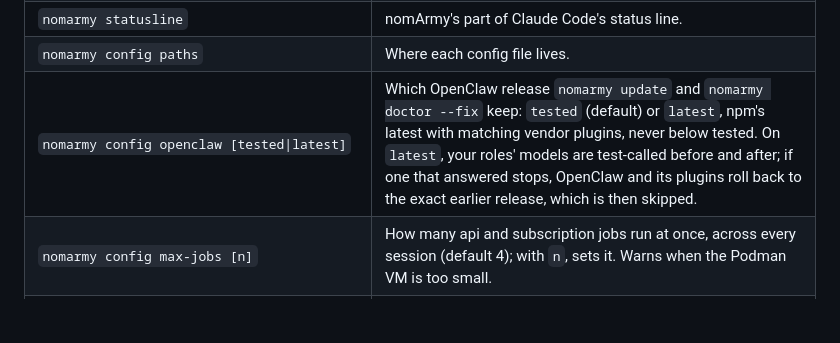
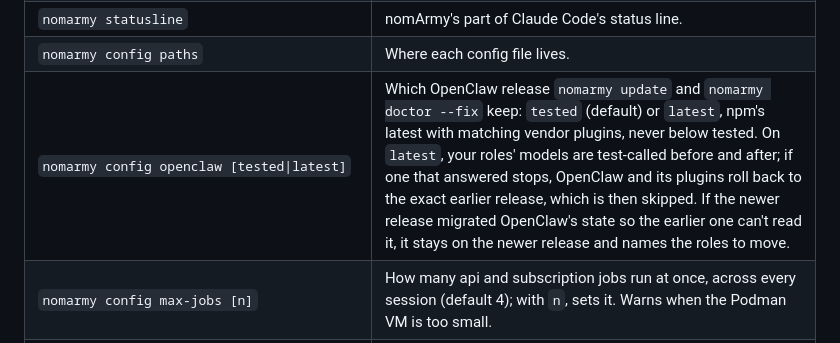
Before and after one commit to rayson-tech/nomarmy, a Markdown page: docs/reference.md, the part around the change. Rendered like a GitHub page; blank space fills up the shorter version.

```diff
--- a/docs/reference.md
+++ b/docs/reference.md
@@ -24,7 +24,7 @@ Every command proposes before it writes: a `[y/N]` prompt, or an explicit flag u
 | `nomarmy health` | Runs the health checks now. |
 | `nomarmy statusline` | nomArmy's part of Claude Code's status line. |
 | `nomarmy config paths` | Where each config file lives. |
-| `nomarmy config openclaw [tested\|latest]` | Which OpenClaw release `nomarmy update` and `nomarmy doctor --fix` keep: `tested` (default) or `latest`, npm's latest with matching vendor plugins, never below tested. On `latest`, your roles' models are test-called before and after; if one that answered stops, OpenClaw and its plugins roll back to the exact earlier release, which is then skipped. |
+| `nomarmy config openclaw [tested\|latest]` | Which OpenClaw release `nomarmy update` and `nomarmy doctor --fix` keep: `tested` (default) or `latest`, npm's latest with matching vendor plugins, never below tested. On `latest`, your roles' models are test-called before and after; if one that answered stops, OpenClaw and its plugins roll back to the exact earlier release, which is then skipped. If the newer release migrated OpenClaw's state so the earlier one can't read it, it stays on the newer release and names the roles to move. |
 | `nomarmy config max-jobs [n]` | How many api and subscription jobs run at once, across every session (default 4); with `n`, sets it. Warns when the Podman VM is too small. |
 | `nomarmy model` | Changes the local model. |
 | `nomarmy sizing` | Recommends context, slots and workers. `--check` evaluates the loaded profile; `--noms N` sizes for a count. |
```
Also changed, not shown: docs/security.md (+2 -0 lines), docs/troubleshooting.md (+2 -1 lines).
